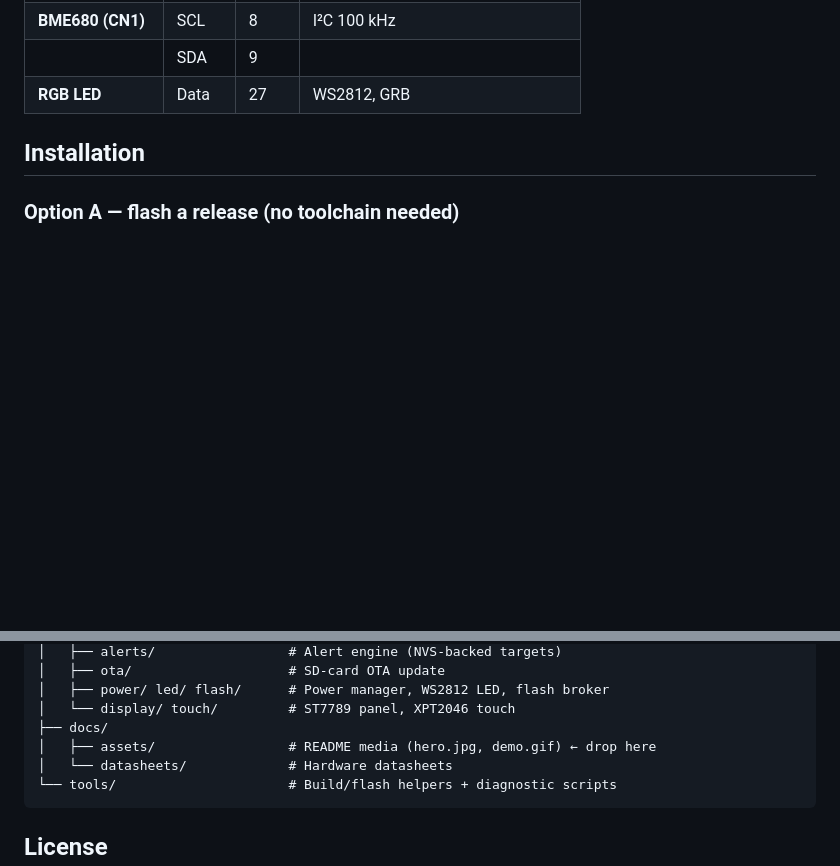
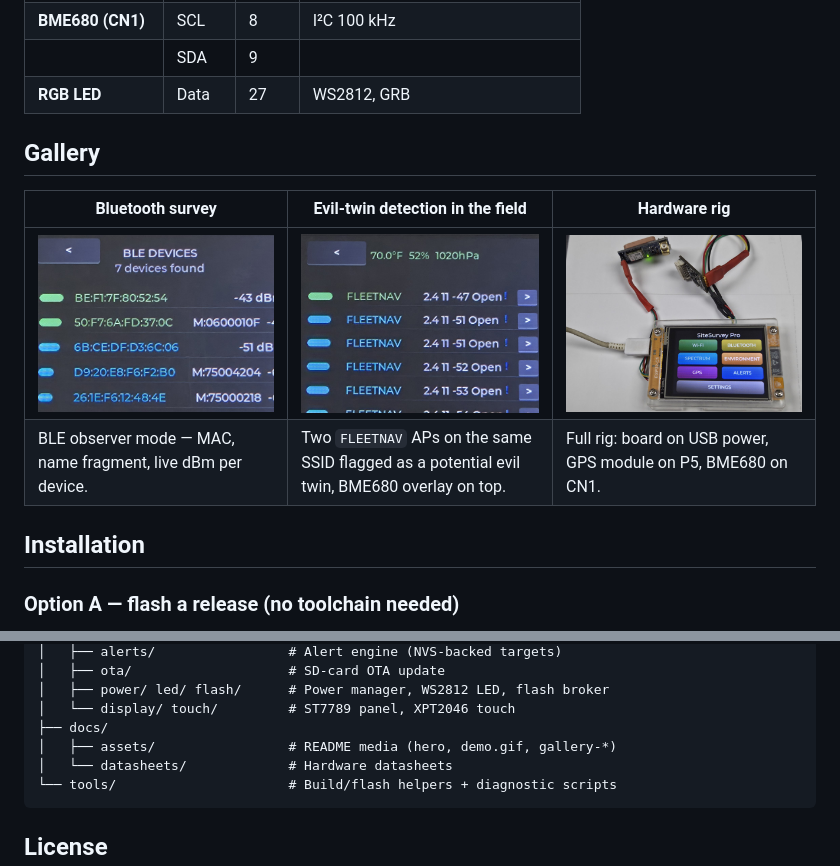
Before and after one commit to bigjoe420/SiteSurvey-Pro, a Markdown page: README.md, 2 parts joined by grey strips. GitHub-like rendering; pictures changed too: docs/assets/gallery-ble.jpg (added), docs/assets/gallery-rig.jpg (added), docs/assets/gallery-wifi.jpg (added); blank space fills up the shorter version.

Commit message:
docs: add hero photo and field gallery to README

````diff
--- a/README.md
+++ b/README.md
@@ -57,6 +55,13 @@ bus — nothing to wire there. Two optional sensors plug into the board's header
 | **BME680 (CN1)** | SCL | 8 | I²C 100 kHz |
 | | SDA | 9 | |
 | **RGB LED** | Data | 27 | WS2812, GRB |
+
+## Gallery
+
+| Bluetooth survey | Evil-twin detection in the field | Hardware rig |
+|---|---|---|
+| ![BLE device list with per-device RSSI](docs/assets/gallery-ble.jpg) | ![Wi-Fi list flagging rogue APs sharing an SSID](docs/assets/gallery-wifi.jpg) | ![NM-CYD-C5 with GPS and BME680 wired to the P5/CN1 headers](docs/assets/gallery-rig.jpg) |
+| BLE observer mode — MAC, name fragment, live dBm per device. | Two `FLEETNAV` APs on the same SSID flagged as a potential evil twin, BME680 overlay on top. | Full rig: board on USB power, GPS module on P5, BME680 on CN1. |
 
 ## Installation
 
@@ -147,7 +152,7 @@ SiteSurvey-Pro/
 │   ├── power/ led/ flash/      # Power manager, WS2812 LED, flash broker
 │   └── display/ touch/         # ST7789 panel, XPT2046 touch
 ├── docs/
-│   ├── assets/                 # README media (hero.jpg, demo.gif) ← drop here
+│   ├── assets/                 # README media (hero, demo.gif, gallery-*)
 │   └── datasheets/             # Hardware datasheets
 └── tools/                      # Build/flash helpers + diagnostic scripts
 ```
````
Also changed, not shown: other parts of README.md (+1 -3 lines), docs/assets/hero.jpg (added).
